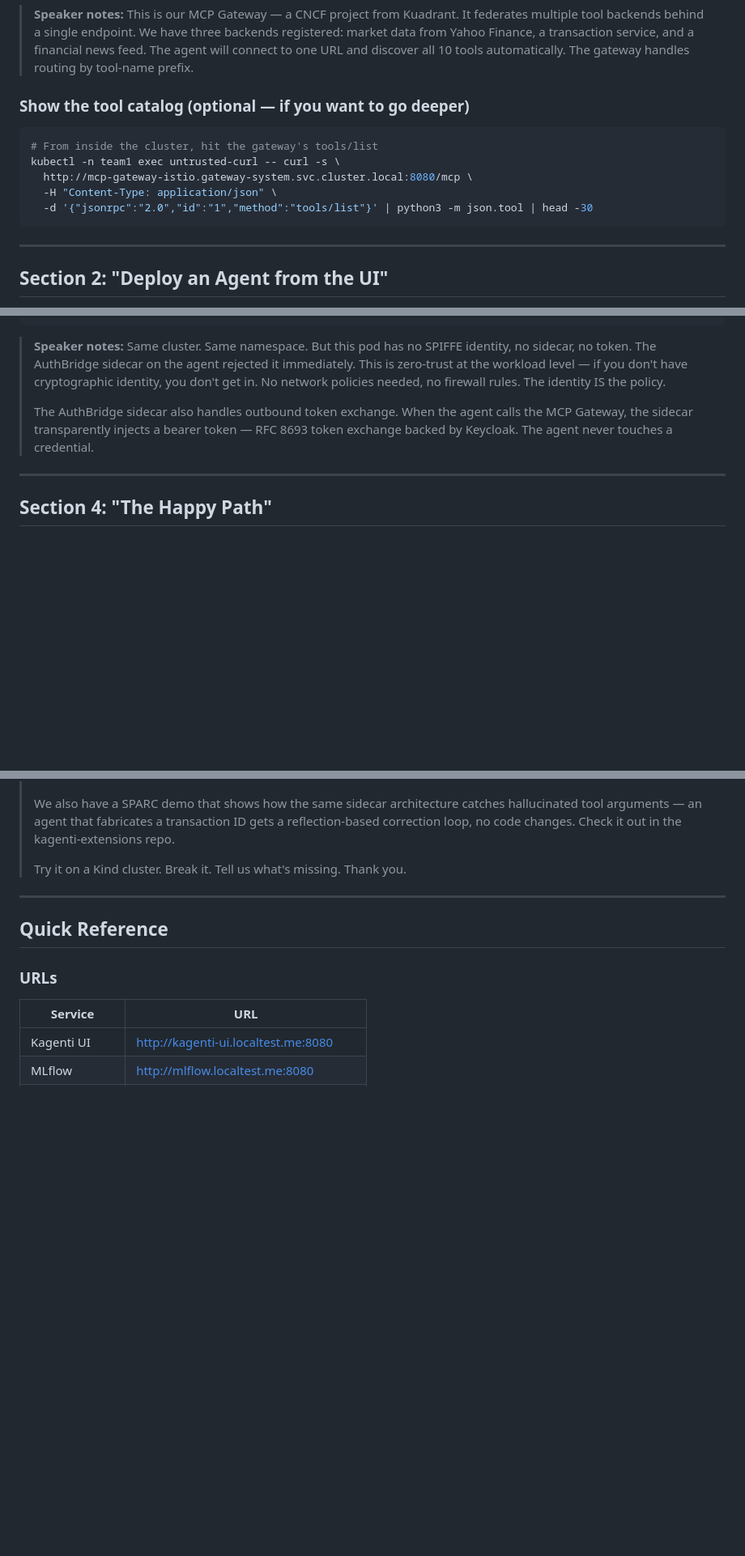
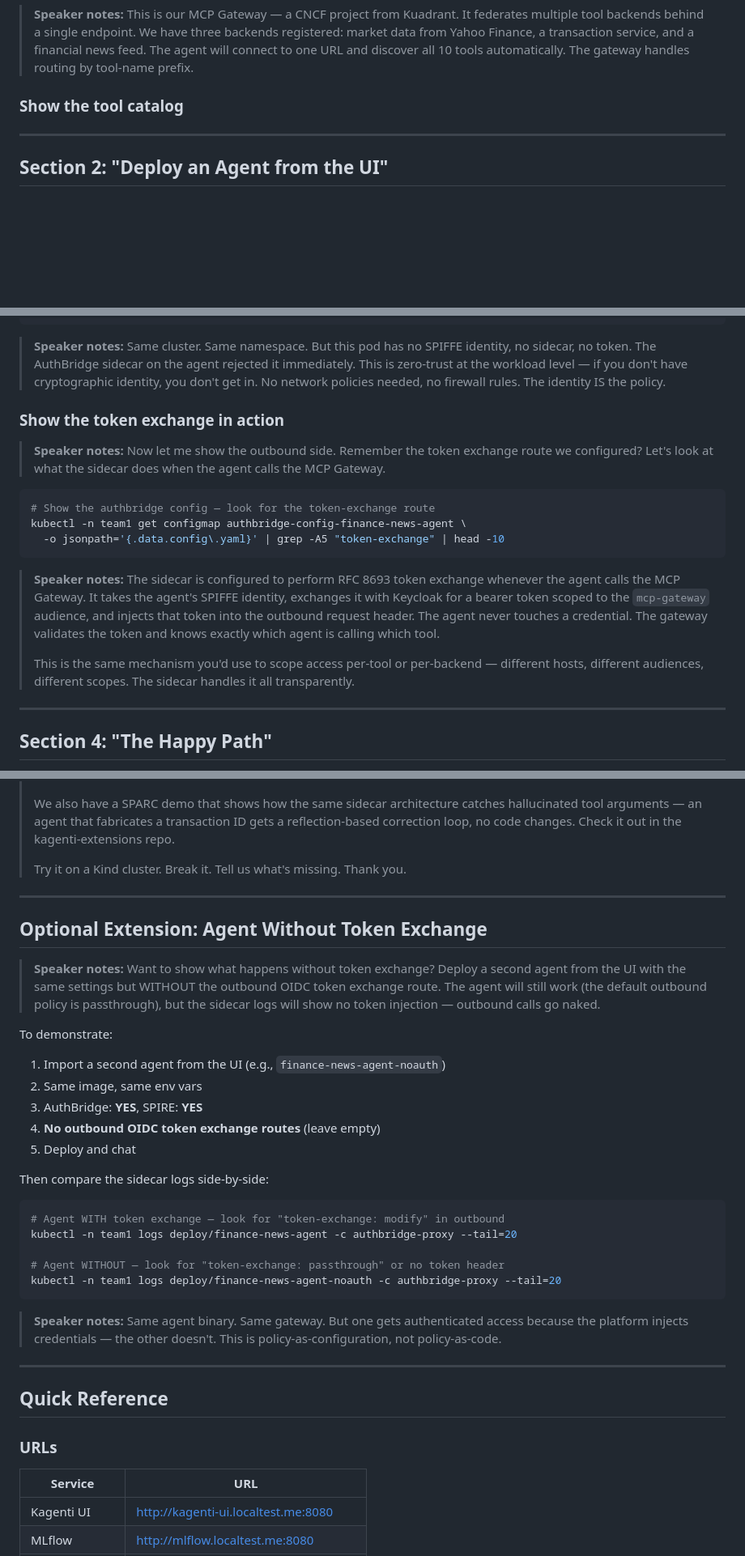
Before and after one commit to usize/kubecon-japan-materials, a Markdown page: kubecon-japan-speaker-notes.md, 3 parts joined by grey strips. Shown at 81% size. Rendered like a GitHub page; blank space fills up the shorter version.

Commit message:
Add token exchange route to speaker notes
Add outbound OIDC token exchange configuration for the MCP
Gateway in the UI deployment section. Add section showing
token exchange in the sidecar logs. Add optional extension
for deploying a second agent without token exchange to
demonstrate the contrast.

Assisted by Opus 4.6

````diff
--- a/kubecon-japan-speaker-notes.md
+++ b/kubecon-japan-speaker-notes.md
@@ -80,15 +78,7 @@ kubectl get mcpserverregistrations -n team1
 > a financial news feed. The agent will connect to one URL and discover
 > all 10 tools automatically. The gateway handles routing by tool-name prefix.
 
-### Show the tool catalog (optional — if you want to go deeper)
-
-```bash
-# From inside the cluster, hit the gateway's tools/list
-kubectl -n team1 exec untrusted-curl -- curl -s \
-  http://mcp-gateway-istio.gateway-system.svc.cluster.local:8080/mcp \
-  -H "Content-Type: application/json" \
-  -d '{"jsonrpc":"2.0","id":"1","method":"tools/list"}' | python3 -m json.tool | head -30
-```
+### Show the tool catalog
 
 ---
 
@@ -203,11 +215,31 @@ Expected output:
 > immediately. This is zero-trust at the workload level — if you don't
 > have cryptographic identity, you don't get in. No network policies
 > needed, no firewall rules. The identity IS the policy.
+
+### Show the token exchange in action
+
+> **Speaker notes:**
+> Now let me show the outbound side. Remember the token exchange route
+> we configured? Let's look at what the sidecar does when the agent
+> calls the MCP Gateway.
+
+```bash
+# Show the authbridge config — look for the token-exchange route
+kubectl -n team1 get configmap authbridge-config-finance-news-agent \
+  -o jsonpath='{.data.config\.yaml}' | grep -A5 "token-exchange" | head -10
+```
+
+> **Speaker notes:**
+> The sidecar is configured to perform RFC 8693 token exchange whenever
+> the agent calls the MCP Gateway. It takes the agent's SPIFFE identity,
+> exchanges it with Keycloak for a bearer token scoped to the `mcp-gateway`
+> audience, and injects that token into the outbound request header.
+> The agent never touches a credential. The gateway validates the token
+> and knows exactly which agent is calling which tool.
 >
-> The AuthBridge sidecar also handles outbound token exchange. When the
-> agent calls the MCP Gateway, the sidecar transparently injects a bearer
-> token — RFC 8693 token exchange backed by Keycloak. The agent never
-> touches a credential.
+> This is the same mechanism you'd use to scope access per-tool or
+> per-backend — different hosts, different audiences, different scopes.
+> The sidecar handles it all transparently.
 
 ---
 
@@ -467,6 +499,40 @@ kubectl -n team1 logs deploy/finance-news-agent -c authbridge-proxy --tail=30 \
 
 ---
 
+## Optional Extension: Agent Without Token Exchange
+
+> **Speaker notes:**
+> Want to show what happens without token exchange? Deploy a second
+> agent from the UI with the same settings but WITHOUT the outbound
+> OIDC token exchange route. The agent will still work (the default
+> outbound policy is passthrough), but the sidecar logs will show
+> no token injection — outbound calls go naked.
+
+To demonstrate:
+
+1. Import a second agent from the UI (e.g., `finance-news-agent-noauth`)
+2. Same image, same env vars
+3. AuthBridge: **YES**, SPIRE: **YES**
+4. **No outbound OIDC token exchange routes** (leave empty)
+5. Deploy and chat
+
+Then compare the sidecar logs side-by-side:
+
+```bash
+# Agent WITH token exchange — look for "token-exchange: modify" in outbound
+kubectl -n team1 logs deploy/finance-news-agent -c authbridge-proxy --tail=20
+
+# Agent WITHOUT — look for "token-exchange: passthrough" or no token header
+kubectl -n team1 logs deploy/finance-news-agent-noauth -c authbridge-proxy --tail=20
+```
+
+> **Speaker notes:**
+> Same agent binary. Same gateway. But one gets authenticated access
+> because the platform injects credentials — the other doesn't.
+> This is policy-as-configuration, not policy-as-code.
+
+---
+
 ## Quick Reference
 
 ### URLs
````
Also changed, not shown: other parts of kubecon-japan-speaker-notes.md (+24 -4 lines).
